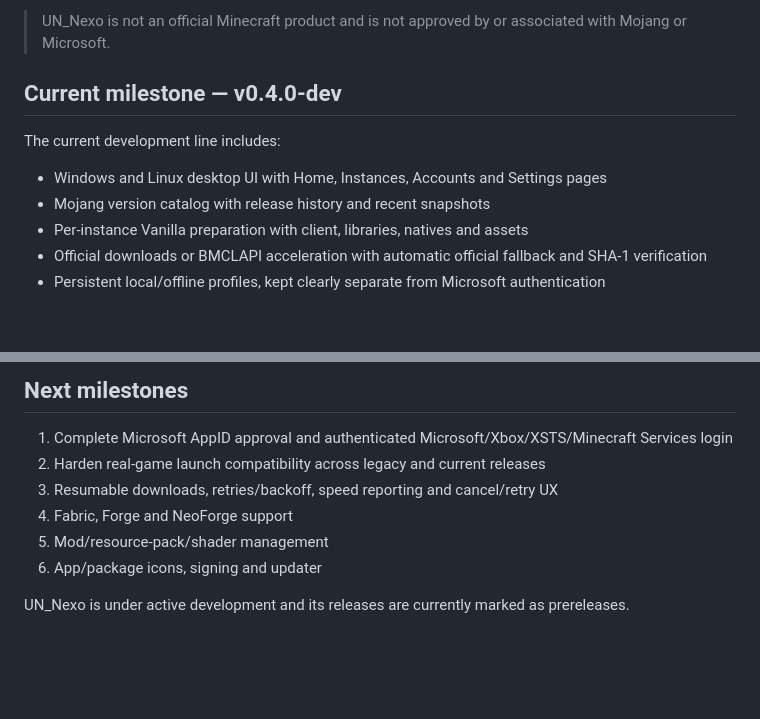
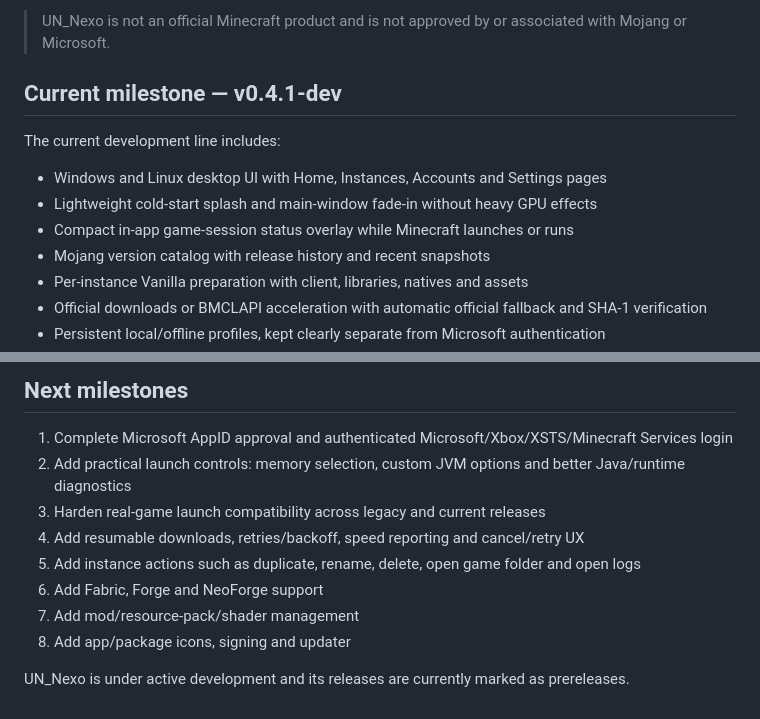
Before and after one commit to yannickfan67-ai/UN_Nexo, a Markdown page: README.md, 2 parts joined by grey strips. Drawn GitHub-style; blank space fills up the shorter version.

Commit message:
docs: describe v0.4.1 startup polish and next practical features

```diff
--- a/README.md
+++ b/README.md
@@ -6,11 +6,13 @@ The launcher core is kept separate from the desktop UI so installation, accounts
 
 > UN_Nexo is not an official Minecraft product and is not approved by or associated with Mojang or Microsoft.
 
-## Current milestone — v0.4.0-dev
+## Current milestone — v0.4.1-dev
 
 The current development line includes:
 
 - Windows and Linux desktop UI with Home, Instances, Accounts and Settings pages
+- Lightweight cold-start splash and main-window fade-in without heavy GPU effects
+- Compact in-app game-session status overlay while Minecraft launches or runs
 - Mojang version catalog with release history and recent snapshots
 - Per-instance Vanilla preparation with client, libraries, natives and assets
 - Official downloads or BMCLAPI acceleration with automatic official fallback and SHA-1 verification
@@ -64,10 +66,12 @@ dotnet run --project src/UN.Nexo.Desktop/UN.Nexo.Desktop.csproj
 ## Next milestones
 
 1. Complete Microsoft AppID approval and authenticated Microsoft/Xbox/XSTS/Minecraft Services login
-2. Harden real-game launch compatibility across legacy and current releases
-3. Resumable downloads, retries/backoff, speed reporting and cancel/retry UX
-4. Fabric, Forge and NeoForge support
-5. Mod/resource-pack/shader management
-6. App/package icons, signing and updater
+2. Add practical launch controls: memory selection, custom JVM options and better Java/runtime diagnostics
+3. Harden real-game launch compatibility across legacy and current releases
+4. Add resumable downloads, retries/backoff, speed reporting and cancel/retry UX
+5. Add instance actions such as duplicate, rename, delete, open game folder and open logs
+6. Add Fabric, Forge and NeoForge support
+7. Add mod/resource-pack/shader management
+8. Add app/package icons, signing and updater
 
 UN_Nexo is under active development and its releases are currently marked as prereleases.
```
